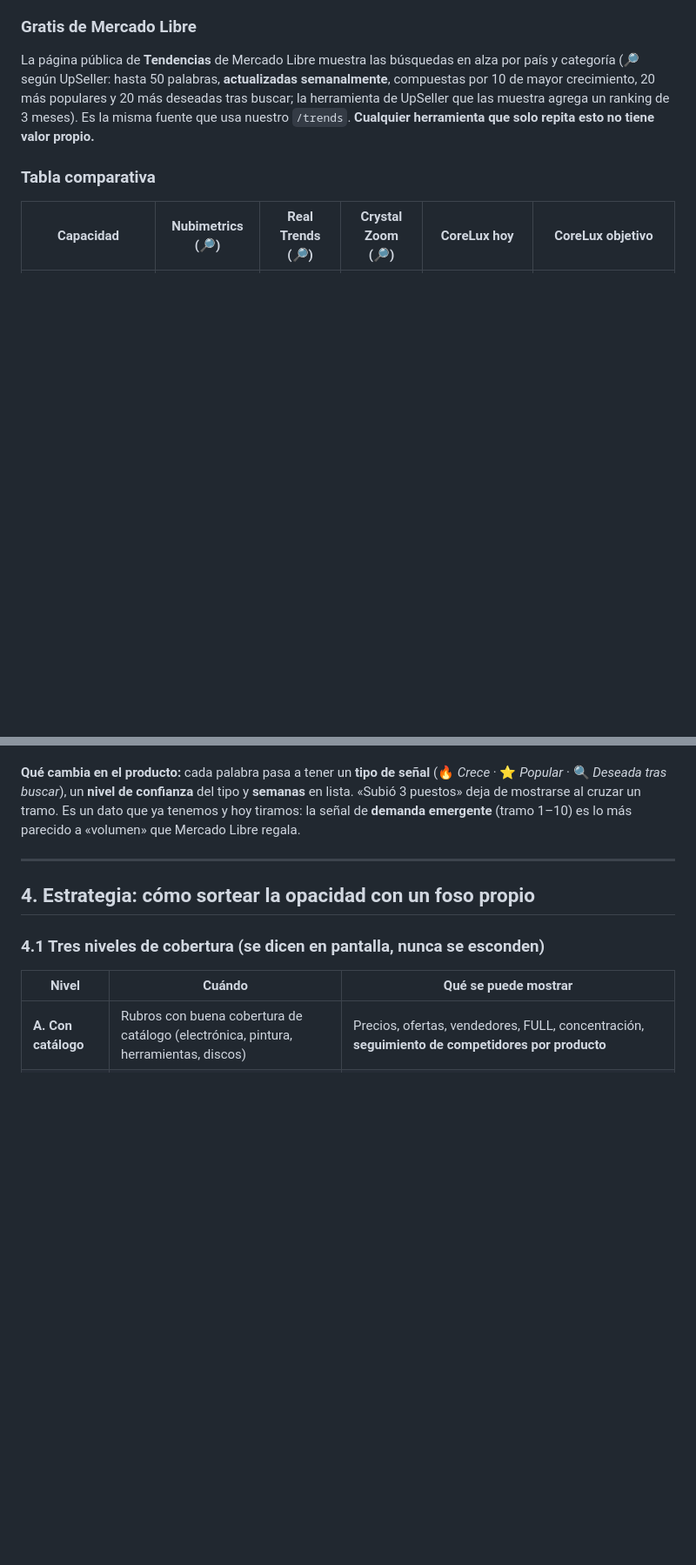
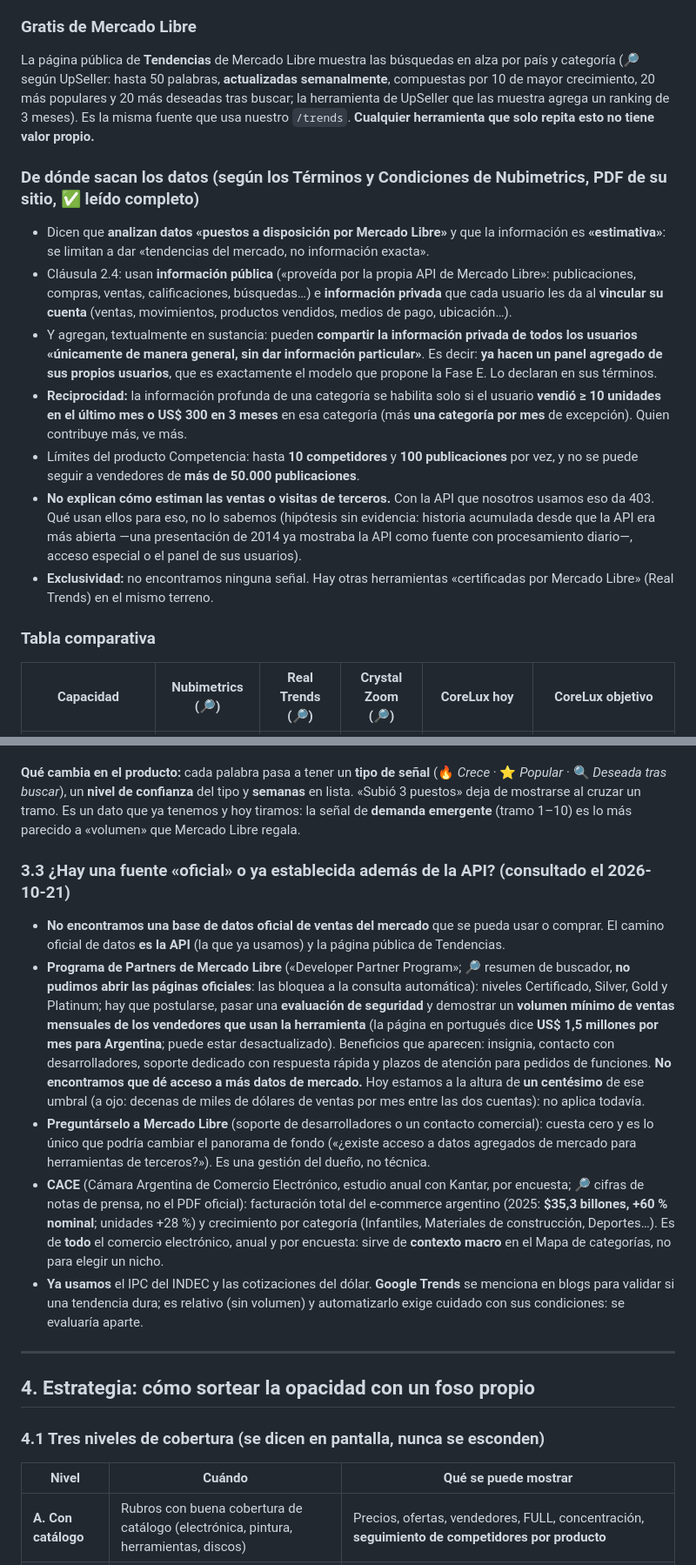
Before and after one commit to GestionCore/CoreCore, a Markdown page: docs/PLAN_INTELIGENCIA_MERCADO.md, 2 parts joined by grey strips. Shown at 87% size. Rendered like a GitHub page; blank space fills up the shorter version.

Commit message:
docs(plan de mercado): de dónde sacan los datos Nubimetrics según sus propios Términos (panel agregado de usuarios, reciprocidad), programa de partners de Mercado Libre y otras fuentes (CACE)
Co-Authored-By: Claude Sonnet 5.5 <noreply@anthropic.com>

```diff
--- a/docs/PLAN_INTELIGENCIA_MERCADO.md
+++ b/docs/PLAN_INTELIGENCIA_MERCADO.md
@@ -62,6 +62,16 @@ Plataforma de Buenos Aires (2014; Argentina, Brasil y México), «**certificada
 ### Gratis de Mercado Libre
 La página pública de **Tendencias** de Mercado Libre muestra las búsquedas en alza por país y categoría (🔎 según UpSeller: hasta 50 palabras, **actualizadas semanalmente**, compuestas por 10 de mayor crecimiento, 20 más populares y 20 más deseadas tras buscar; la herramienta de UpSeller que las muestra agrega un ranking de 3 meses). Es la misma fuente que usa nuestro `/trends`. **Cualquier herramienta que solo repita esto no tiene valor propio.**
 
+### De dónde sacan los datos (según los Términos y Condiciones de Nubimetrics, PDF de su sitio, ✅ leído completo)
+
+- Dicen que **analizan datos «puestos a disposición por Mercado Libre»** y que la información es **«estimativa»**: se limitan a dar «tendencias del mercado, no información exacta».
+- Cláusula 2.4: usan **información pública** («proveída por la propia API de Mercado Libre»: publicaciones, compras, ventas, calificaciones, búsquedas…) e **información privada** que cada usuario les da al **vincular su cuenta** (ventas, movimientos, productos vendidos, medios de pago, ubicación…).
+- Y agregan, textualmente en sustancia: pueden **compartir la información privada de todos los usuarios «únicamente de manera general, sin dar información particular»**. Es decir: **ya hacen un panel agregado de sus propios usuarios**, que es exactamente el modelo que propone la Fase E. Lo declaran en sus términos.
+- **Reciprocidad:** la información profunda de una categoría se habilita solo si el usuario **vendió ≥ 10 unidades en el último mes o US$ 300 en 3 meses** en esa categoría (más **una categoría por mes** de excepción). Quien contribuye más, ve más.
+- Límites del producto Competencia: hasta **10 competidores** y **100 publicaciones** por vez, y no se puede seguir a vendedores de **más de 50.000 publicaciones**.
+- **No explican cómo estiman las ventas o visitas de terceros.** Con la API que nosotros usamos eso da 403. Qué usan ellos para eso, no lo sabemos (hipótesis sin evidencia: historia acumulada desde que la API era más abierta —una presentación de 2014 ya mostraba la API como fuente con procesamiento diario—, acceso especial o el panel de sus usuarios).
+- **Exclusividad:** no encontramos ninguna señal. Hay otras herramientas «certificadas por Mercado Libre» (Real Trends) en el mismo terreno.
+
 ### Tabla comparativa
 
 | Capacidad | Nubimetrics (🔎) | Real Trends (🔎) | Crystal Zoom (🔎) | CoreLux hoy | CoreLux objetivo |
@@ -112,6 +122,14 @@ Medido en nuestros 9 días de historia (38 categorías, 342 listas):
 
 **Qué cambia en el producto:** cada palabra pasa a tener un **tipo de señal** (🔥 *Crece* · ⭐ *Popular* · 🔍 *Deseada tras buscar*), un **nivel de confianza** del tipo y **semanas** en lista. «Subió 3 puestos» deja de mostrarse al cruzar un tramo. Es un dato que ya tenemos y hoy tiramos: la señal de **demanda emergente** (tramo 1–10) es lo más parecido a «volumen» que Mercado Libre regala.
 
+### 3.3 ¿Hay una fuente «oficial» o ya establecida además de la API? (consultado el 2026-10-21)
+
+- **No encontramos una base de datos oficial de ventas del mercado** que se pueda usar o comprar. El camino oficial de datos **es la API** (la que ya usamos) y la página pública de Tendencias.
+- **Programa de Partners de Mercado Libre** («Developer Partner Program»; 🔎 resumen de buscador, **no pudimos abrir las páginas oficiales**: las bloquea a la consulta automática): niveles Certificado, Silver, Gold y Platinum; hay que postularse, pasar una **evaluación de seguridad** y demostrar un **volumen mínimo de ventas mensuales de los vendedores que usan la herramienta** (la página en portugués dice **US$ 1,5 millones por mes para Argentina**; puede estar desactualizado). Beneficios que aparecen: insignia, contacto con desarrolladores, soporte dedicado con respuesta rápida y plazos de atención para pedidos de funciones. **No encontramos que dé acceso a más datos de mercado.** Hoy estamos a la altura de **un centésimo** de ese umbral (a ojo: decenas de miles de dólares de ventas por mes entre las dos cuentas): no aplica todavía.
+- **Preguntárselo a Mercado Libre** (soporte de desarrolladores o un contacto comercial): cuesta cero y es lo único que podría cambiar el panorama de fondo («¿existe acceso a datos agregados de mercado para herramientas de terceros?»). Es una gestión del dueño, no técnica.
+- **CACE** (Cámara Argentina de Comercio Electrónico, estudio anual con Kantar, por encuesta; 🔎 cifras de notas de prensa, no el PDF oficial): facturación total del e-commerce argentino (2025: **$35,3 billones, +60 % nominal**; unidades +28 %) y crecimiento por categoría (Infantiles, Materiales de construcción, Deportes…). Es de **todo** el comercio electrónico, anual y por encuesta: sirve de **contexto macro** en el Mapa de categorías, no para elegir un nicho.
+- **Ya usamos** el IPC del INDEC y las cotizaciones del dólar. **Google Trends** se menciona en blogs para validar si una tendencia dura; es relativo (sin volumen) y automatizarlo exige cuidado con sus condiciones: se evaluaría aparte.
+
 ---
 
 ## 4. Estrategia: cómo sortear la opacidad con un foso propio
```
Also changed, not shown: other parts of docs/PLAN_INTELIGENCIA_MERCADO.md (+1 -0 lines).
